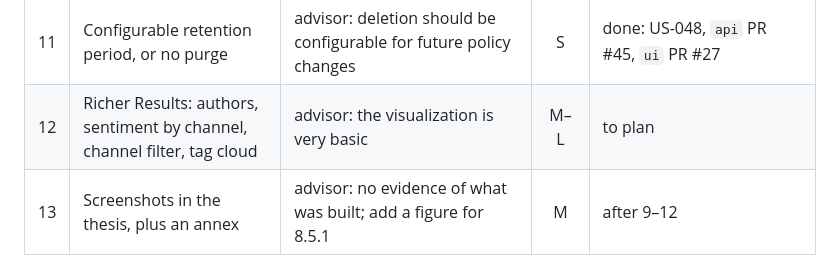
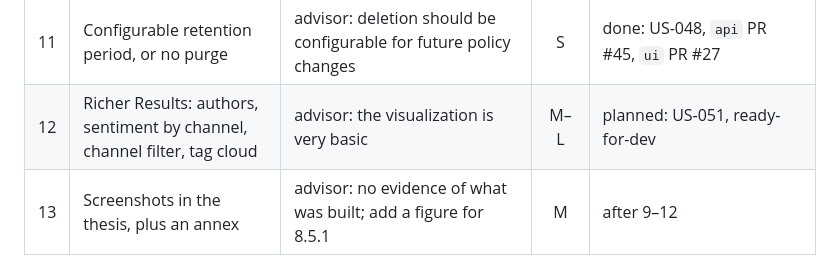
Before and after one commit to LONG-TERM-EFFECTS-OF-SUFFERING/thesis, a Markdown page: docs/thesis-review-code-changes.md, the part around the change. Rendered like a GitHub page.

Commit message:
chore(bmad): plan US-051 richer results
Co-Authored-By: Claude Opus 5.5 <noreply@anthropic.com>

```diff
--- a/docs/thesis-review-code-changes.md
+++ b/docs/thesis-review-code-changes.md
@@ -17,7 +17,7 @@ Ground rules: the stack versions in `AGENTS.md`, no new dependency without a sta
 | 9 | Edit and archive projects in the UI | advisor: projects have no edit or delete | S | done: US-049, `api` PR #46, `ui` PR #28 |
 | 10 | Edit a saved query until its first run | advisor: queries should be editable, at least before a search | S | done: US-050, `api` PR #47, `ui` PR #29 |
 | 11 | Configurable retention period, or no purge | advisor: deletion should be configurable for future policy changes | S | done: US-048, `api` PR #45, `ui` PR #27 |
-| 12 | Richer Results: authors, sentiment by channel, channel filter, tag cloud | advisor: the visualization is very basic | M–L | to plan |
+| 12 | Richer Results: authors, sentiment by channel, channel filter, tag cloud | advisor: the visualization is very basic | M–L | planned: US-051, ready-for-dev |
 | 13 | Screenshots in the thesis, plus an annex | advisor: no evidence of what was built; add a figure for 8.5.1 | M | after 9–12 |
 
 Not on this list on purpose: engagement metrics (views per like and similar). Clause III.E.4.h of the YouTube developer policies forbids creating new or derived metrics from API data, and the statistics snapshots are already stored and exported for anyone who needs them.
```
Also changed, not shown: _bmad-output/initiative-opentube-insights/plan-us-051-richer-results.md (added, +108 -0 lines), docs/product_backlog.md (+1 -0 lines).
